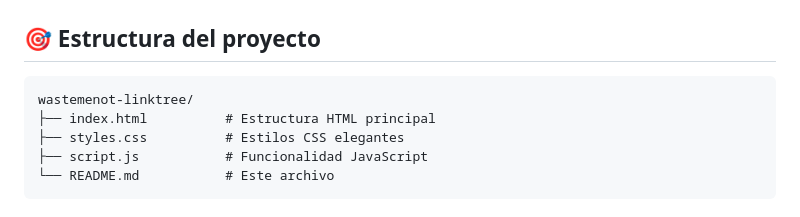
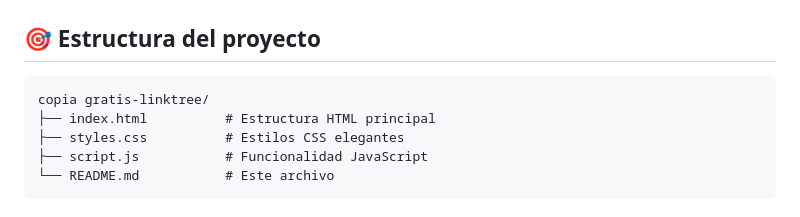
Before and after one commit to danilomoroni018/LINK.BIODMIGCEOWMNAPP, a Markdown page: README.md, the part around the change. Rendered like a GitHub page.

````diff
--- a/README.md
+++ b/README.md
@@ -69,7 +69,7 @@ background: linear-gradient(135deg, #color1 0%, #color2 100%);
 ## 🎯 Estructura del proyecto
 
 ```
-wastemenot-linktree/
+copia gratis-linktree/
 ├── index.html          # Estructura HTML principal
 ├── styles.css          # Estilos CSS elegantes
 ├── script.js           # Funcionalidad JavaScript
````
